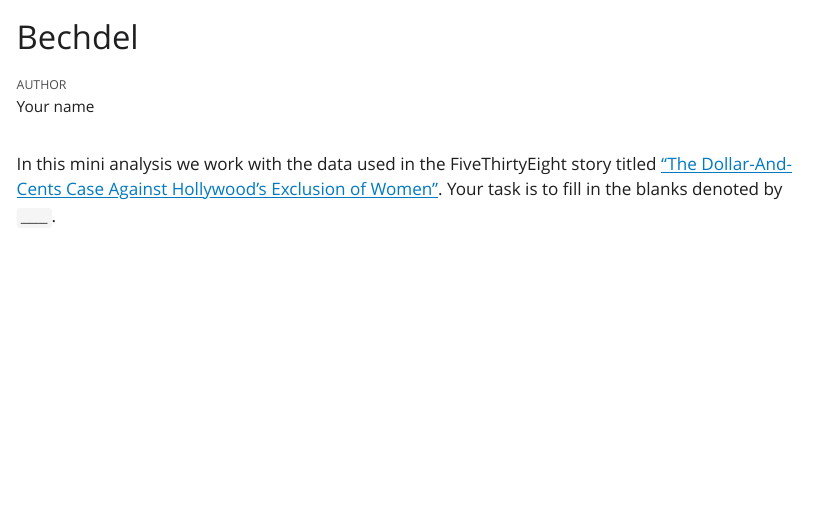
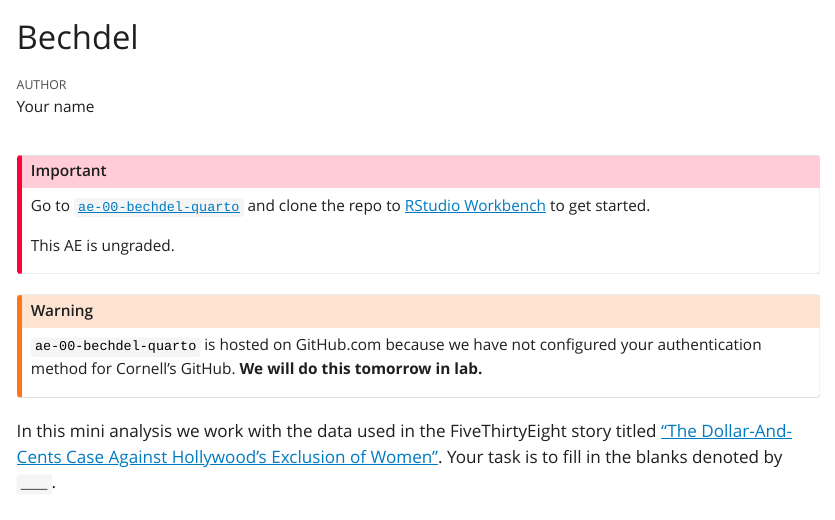
Before and after one commit to cis-ds/ae-00-bechdel-quarto, a Quarto document (ae-00-bechdel-quarto.qmd): the page in a window 1100 px wide, from its top. The pictures show the output file ae-00-bechdel-quarto.html that the author committed with the source, opened offline; Quarto's library style sheets are replaced by a plain one without menus.

Commit message:
Reminder this is ungraded

```diff
--- a/ae-00-bechdel-quarto.qmd
+++ b/ae-00-bechdel-quarto.qmd
@@ -4,7 +4,18 @@ author: "Your name"
 format: html
 ---
 
-In this mini analysis we work with the data used in the FiveThirtyEight story titled ["The Dollar-And-Cents Case Against Hollywood's Exclusion of Women"](https://fivethirtyeight.com/features/the-dollar-and-cents-case-against-hollywoods-exclusion-of-women/). Your task is to fill in the blanks denoted by `___`.
+::: callout-important
+Go to [`ae-00-bechdel-quarto`](https://github.com/cis-ds/ae-00-bechdel-quarto) and clone the repo to [RStudio Workbench](https://rstudio-workbench.infosci.cornell.edu/) to get started.
+
+This AE is ungraded.
+:::
+
+::: callout-warning
+`ae-00-bechdel-quarto` is hosted on GitHub.com because we have not configured your authentication method for Cornell's GitHub. **We will do this tomorrow in lab.**
+:::
+
+In this mini analysis we work with the data used in the FiveThirtyEight story titled ["The Dollar-And-Cents Case Against Hollywood's Exclusion of Women"](https://fivethirtyeight.com/features/the-dollar-and-cents-case-against-hollywoods-exclusion-of-women/).
+Your task is to fill in the blanks denoted by `___`.
 
 # Data and packages
 
```
Also changed, not shown: ae-00-bechdel-quarto.html, ae-00-bechdel-quarto.qmd (6 more changed lines).
